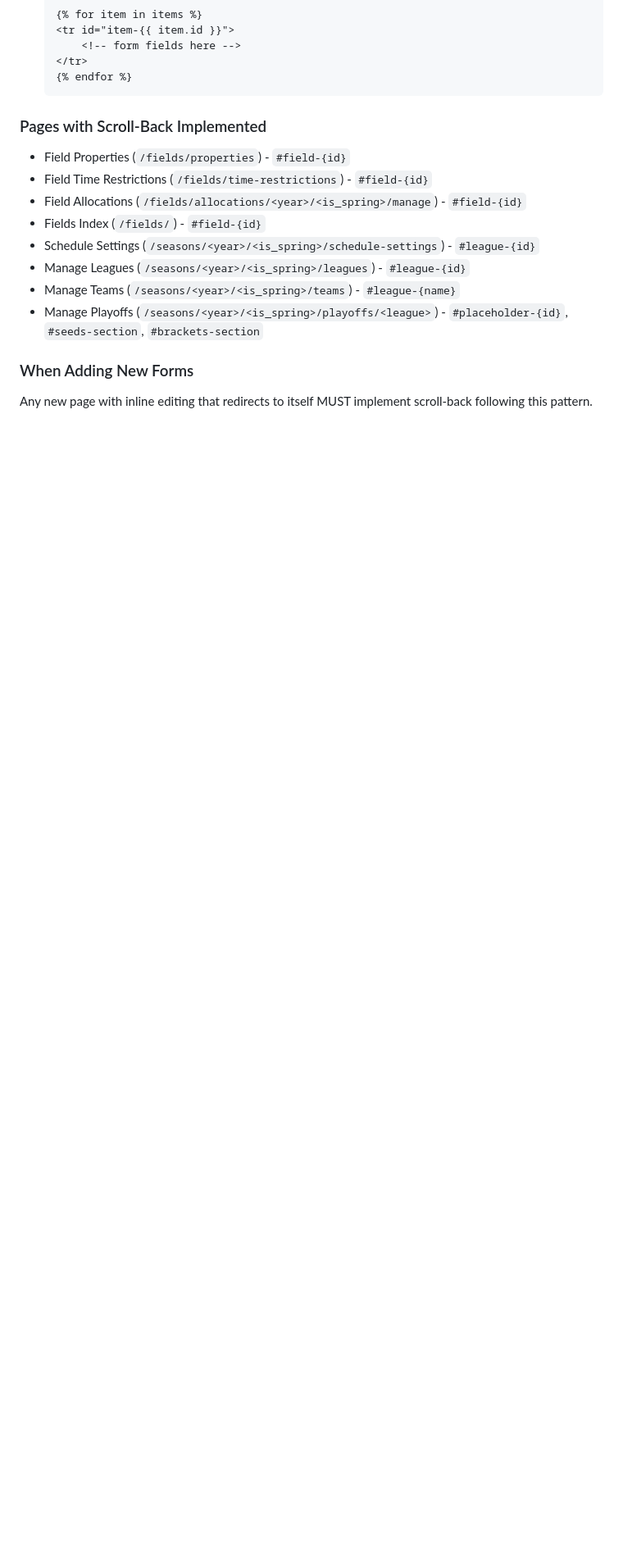
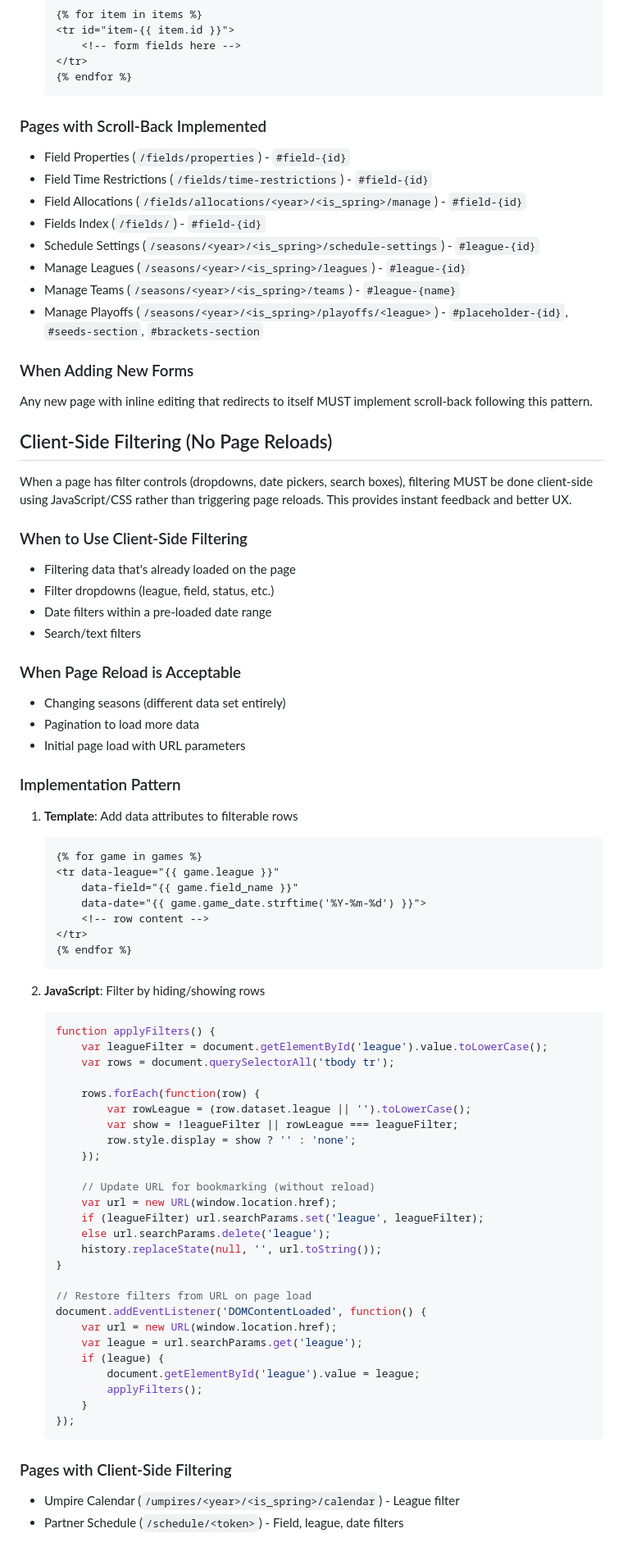
Before and after one commit to zcapozzi/SDLLApp, a Markdown page: claude.md, the part around the change. Shown at 82% size. Rendered like a GitHub page; blank space fills up the shorter version.

Commit message:
Add JS/CSS filtering guideline to CLAUDE.md

````diff
--- a/claude.md
+++ b/claude.md
@@ -106,3 +106,65 @@ When a page has forms that submit and redirect back to the same page (common pat
 
 ### When Adding New Forms
 Any new page with inline editing that redirects to itself MUST implement scroll-back following this pattern.
+
+## Client-Side Filtering (No Page Reloads)
+
+When a page has filter controls (dropdowns, date pickers, search boxes), filtering MUST be done client-side using JavaScript/CSS rather than triggering page reloads. This provides instant feedback and better UX.
+
+### When to Use Client-Side Filtering
+- Filtering data that's already loaded on the page
+- Filter dropdowns (league, field, status, etc.)
+- Date filters within a pre-loaded date range
+- Search/text filters
+
+### When Page Reload is Acceptable
+- Changing seasons (different data set entirely)
+- Pagination to load more data
+- Initial page load with URL parameters
+
+### Implementation Pattern
+
+1. **Template**: Add data attributes to filterable rows
+   ```html
+   {% for game in games %}
+   <tr data-league="{{ game.league }}"
+       data-field="{{ game.field_name }}"
+       data-date="{{ game.game_date.strftime('%Y-%m-%d') }}">
+       <!-- row content -->
+   </tr>
+   {% endfor %}
+   ```
+
+2. **JavaScript**: Filter by hiding/showing rows
+   ```javascript
+   function applyFilters() {
+       var leagueFilter = document.getElementById('league').value.toLowerCase();
+       var rows = document.querySelectorAll('tbody tr');
+
+       rows.forEach(function(row) {
+           var rowLeague = (row.dataset.league || '').toLowerCase();
+           var show = !leagueFilter || rowLeague === leagueFilter;
+           row.style.display = show ? '' : 'none';
+       });
+
+       // Update URL for bookmarking (without reload)
+       var url = new URL(window.location.href);
+       if (leagueFilter) url.searchParams.set('league', leagueFilter);
+       else url.searchParams.delete('league');
+       history.replaceState(null, '', url.toString());
+   }
+
+   // Restore filters from URL on page load
+   document.addEventListener('DOMContentLoaded', function() {
+       var url = new URL(window.location.href);
+       var league = url.searchParams.get('league');
+       if (league) {
+           document.getElementById('league').value = league;
+           applyFilters();
+       }
+   });
+   ```
+
+### Pages with Client-Side Filtering
+- Umpire Calendar (`/umpires/<year>/<is_spring>/calendar`) - League filter
+- Partner Schedule (`/schedule/<token>`) - Field, league, date filters
````
